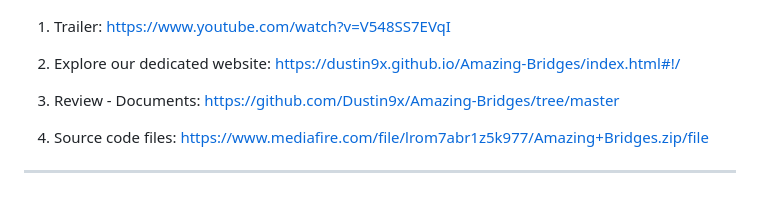
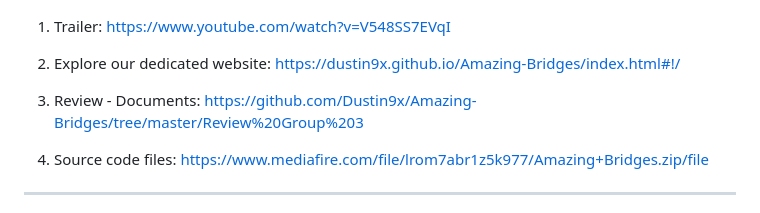
Before and after one commit to Dustin9x/Amazing-Bridges, a Markdown page: README.md, the part around the change. GitHub-like rendering.

```diff
--- a/README.md
+++ b/README.md
@@ -55,7 +55,7 @@ WAYS TO GREAT THINGS
 
 2) Explore our dedicated website: https://dustin9x.github.io/Amazing-Bridges/index.html#!/
 
-3) Review - Documents: https://github.com/Dustin9x/Amazing-Bridges/tree/master
+3) Review - Documents: https://github.com/Dustin9x/Amazing-Bridges/tree/master/Review%20Group%203
 
 4) Source code files: https://www.mediafire.com/file/lrom7abr1z5k977/Amazing+Bridges.zip/file
 
```
